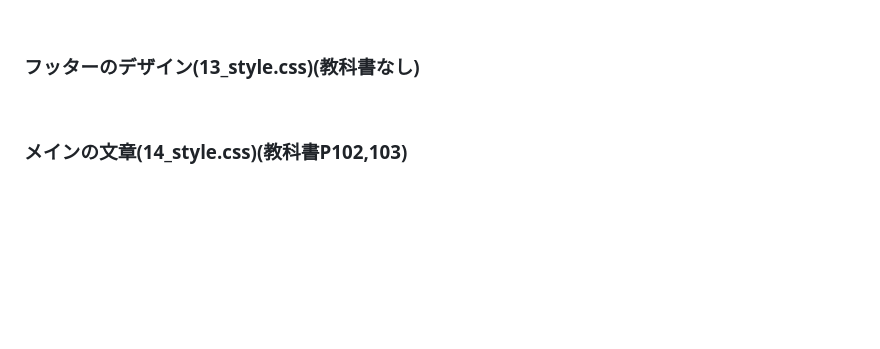
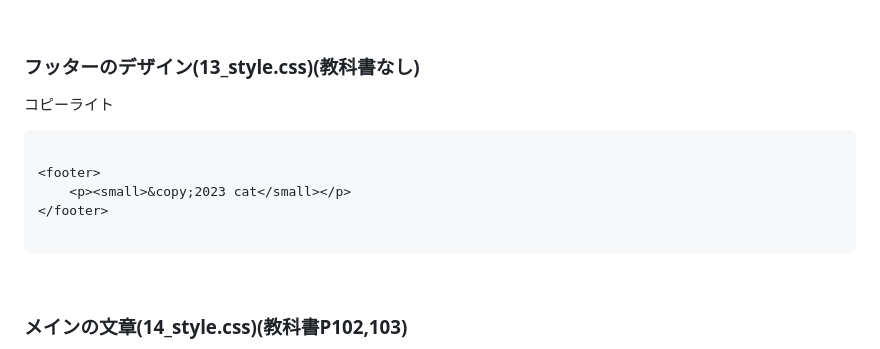
Before and after one commit to webgakushu2020/web, a Markdown page: 04_index_css.md, the part around one of its changes. Drawn GitHub-style; blank space fills up the shorter version.

````diff
--- a/04_index_css.md
+++ b/04_index_css.md
@@ -249,4 +253,13 @@ https://fonts.google.com/
 ### **フッターのデザイン(13_style.css)(教科書なし)**
+
+コピーライト
+```html
+
+<footer>
+    <p><small>&copy;2023 cat</small></p>
+</footer>
+
+```
 
 <br>
 
````
Also changed, not shown: other parts of 04_index_css.md (+6 -0 lines).
